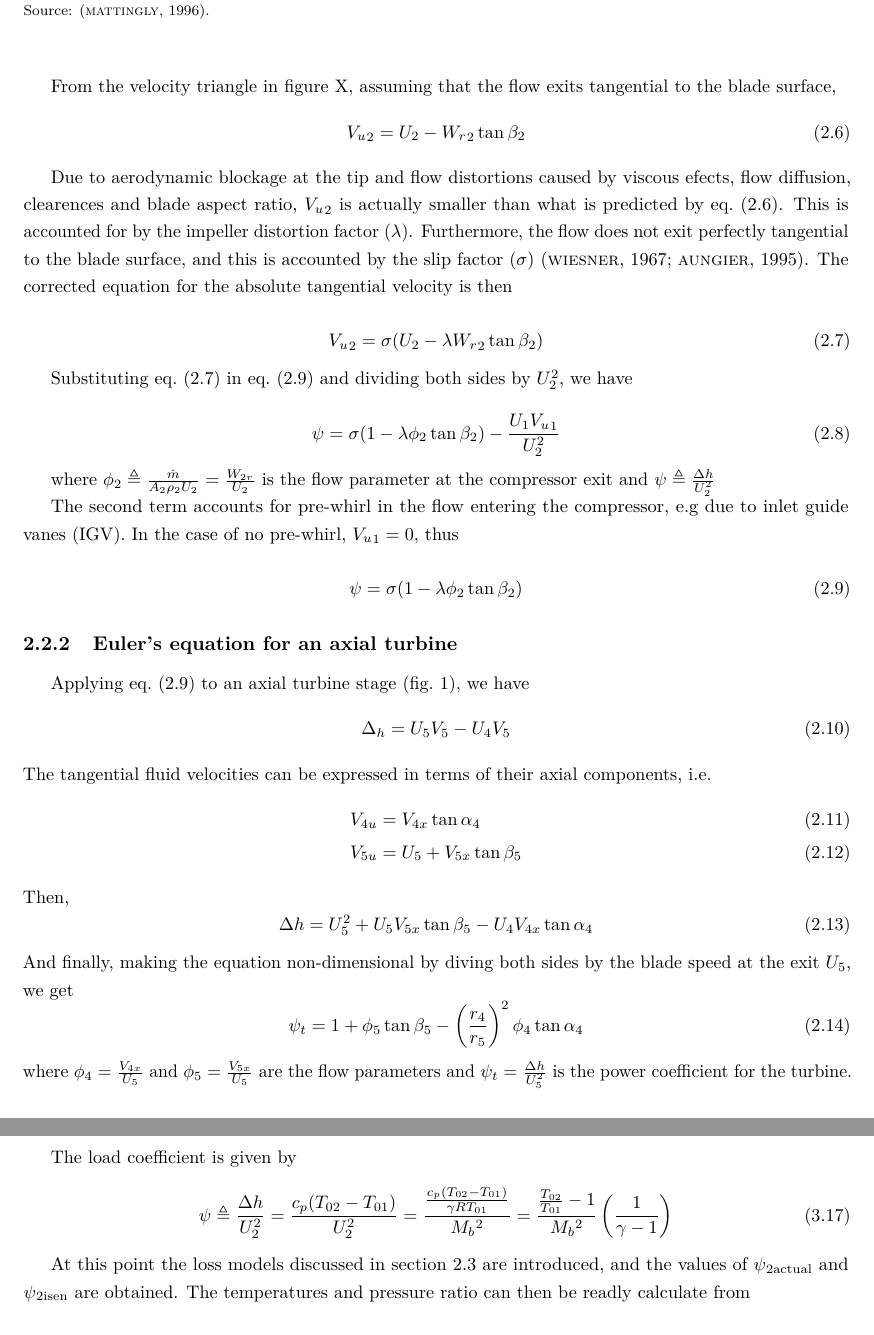
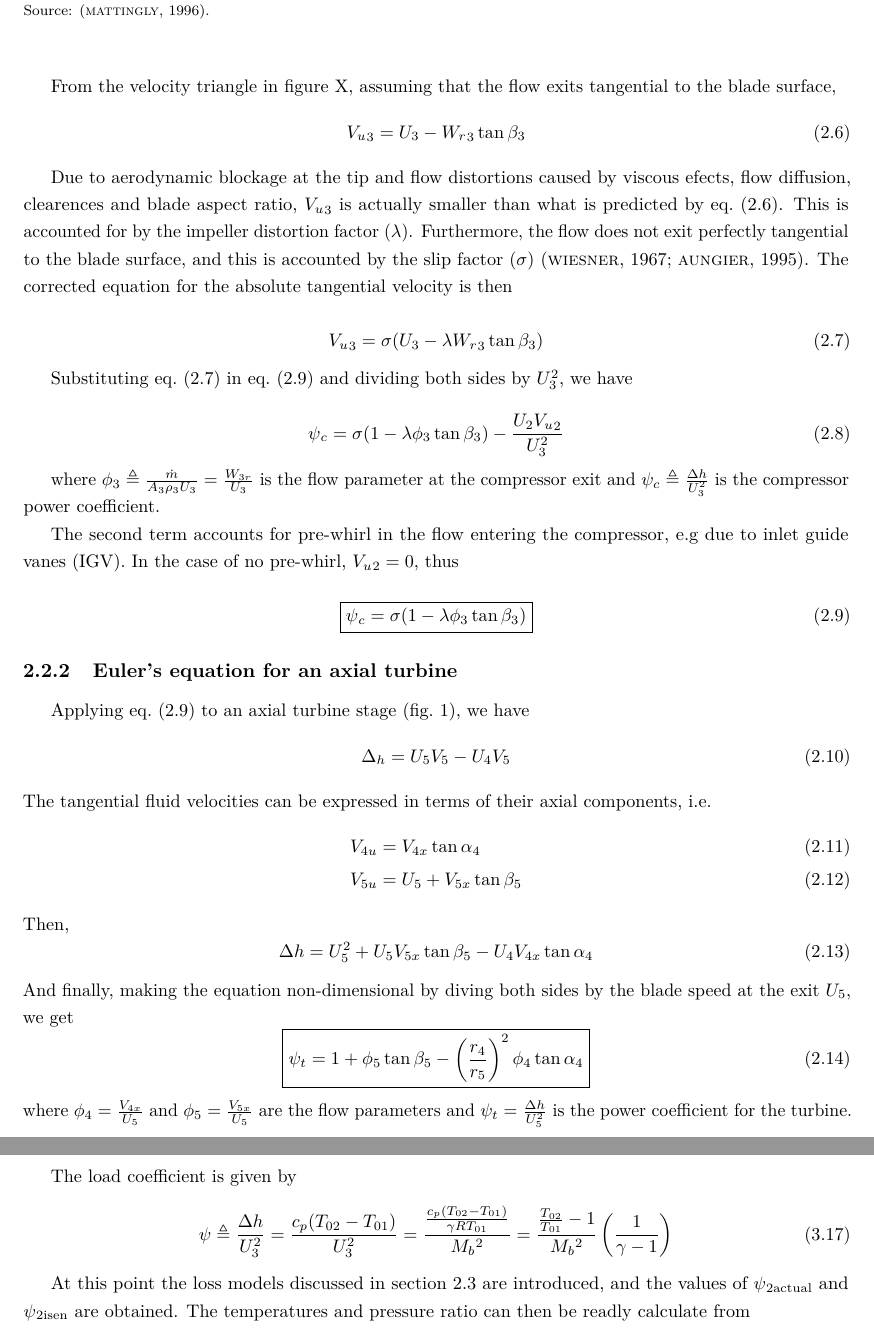
Before and after one commit to alanshepard/tcc, a LaTeX thesis (text/body.tex): two parts of pages 3 and 7 of 21, joined at a grey line, cut so that both start at the same text. Compiled offline with pdfLaTeX.

Commit message:
Turbine euler equation and station numbering

```diff
--- a/text/body.tex
+++ b/text/body.tex
@@ -59,36 +59,36 @@ since the latter is more closely related to the mass flow
 
 From the velocity triangle in figure X, assuming that the flow exits tangential to the blade surface,
 \begin{equation}
-    \label{eqn:V_u_2}
-    {V_u}_2 = U_2 - {W_r}_2 \tan\beta_2
+    \label{eqn:V_u_3}
+    {V_u}_3 = U_3 - {W_r}_3 \tan\beta_3
 \end{equation}
 
 Due to aerodynamic blockage at the tip and flow distortions caused by viscous efects, flow diffusion, clearences and blade aspect ratio,
-${V_u}_2$ is actually smaller than what is predicted by \cref{eqn:V_u_2}.
+${V_u}_3$ is actually smaller than what is predicted by \cref{eqn:V_u_3}.
 This is accounted for by the \acf{impeller_distortion_factor}\index{impeller distortion factor}.
 Furthermore, the flow does not exit perfectly tangential to the blade surface, and this is accounted by the \acf{slip_factor} \cite{Wiesner1967,Aungier1995}.
 The corrected equation for the absolute tangential velocity is then
 
 \begin{equation}
-    \label{eqn:V_u_2_corrected}
-    {V_u}_2 = \acs{slip_factor}(U_2 - \acs{impeller_distortion_factor}{W_r}_2 \tan\beta_2)
+    \label{eqn:V_u_3_corrected}
+    {V_u}_3 = \acs{slip_factor}(U_3 - \acs{impeller_distortion_factor}{W_r}_3 \tan\beta_3)
 \end{equation}
 
-Substituting \cref{eqn:V_u_2_corrected} in \cref{eqn:euler} and dividing both sides by ${U_2^2}$, we have
+Substituting \cref{eqn:V_u_3_corrected} in \cref{eqn:euler} and dividing both sides by ${U_3^2}$, we have
 
 \begin{equation}
-    \acs{load_coef} = \acs{slip_factor}(1-\acs{impeller_distortion_factor}\acs{flow_coef}_2\tan\beta_2) - \frac{U_1 {V_u}_1}{U_2^2}
+    \acs{load_coef}_c = \acs{slip_factor}(1-\acs{impeller_distortion_factor}\acs{flow_coef}_3\tan\beta_3) - \frac{U_2 {V_u}_2}{U_3^2}
 \end{equation}
 
-where $\phi_2 \triangleq \frac{\dot{m}}{A_2 \rho_2 U_2} = \frac{W_{2r}}{U_2}$ is the flow parameter\index{flow parameter} at the compressor exit
-and $\psi \triangleq \frac{\Delta h}{U_2^2}$
+where $\phi_3 \triangleq \frac{\dot{m}}{A_3 \rho_3 U_3} = \frac{W_{3r}}{U_3}$ is the flow parameter\index{flow parameter} at the compressor exit
+and $\psi_c \triangleq \frac{\Delta h}{U_3^2}$ is the compressor power coefficient.
 
 The second term accounts for pre-whirl\index{pre-whirl} in the flow entering the compressor, e.g due to \ac{IGV}.
-In the case of no pre-whirl, ${V_u}_1 = 0$, thus
+In the case of no pre-whirl, ${V_u}_2 = 0$, thus
 
 \begin{equation}
     \label{eqn:euler}
-    \acs{load_coef} = \acs{slip_factor}(1-\acs{impeller_distortion_factor}\acs{flow_coef}_2\tan\beta_2)
+    \boxed{\acs{load_coef}_c = \acs{slip_factor}(1-\acs{impeller_distortion_factor}\acs{flow_coef}_3\tan\beta_3)}
 \end{equation}
 
 \subsection{Euler's equation for an axial turbine}
@@ -115,7 +115,7 @@ Then,
 \end{equation}
 And finally, making the equation non-dimensional by diving both sides by the blade speed at the exit $U_5$, we get
 \begin{equation}
-    \psi_t = 1 + \phi_5\tan\beta_5-\left(\frac{r_4}{r_5}\right)^2\phi_4\tan\alpha_4
+    \boxed{\psi_t = 1 + \phi_5\tan\beta_5-\left(\frac{r_4}{r_5}\right)^2\phi_4\tan\alpha_4}
 \end{equation}
 where $\phi_4 = \frac{V_{4x}}{U_5}$ and $\phi_5 = \frac{V_{5x}}{U_5}$ are the flow parameters and
 $\psi_t=\frac{\Delta h}{U_5^2}$ is the power coefficient for the turbine.
@@ -266,8 +266,8 @@ Notice that \cref{eqn:mfp2mfp2} makes no assumption of the process 1--2 being is
 
 The load coefficient is given by
 \begin{equation}
-    \acs{load_coef}\triangleq \frac{\Delta h}{U_2^2}
-                      = \frac{c_p(T_{02}-T_{01})}{U_2^2}
+    \acs{load_coef}\triangleq \frac{\Delta h}{U_3^2}
+                      = \frac{c_p(T_{02}-T_{01})}{U_3^2}
                       = \frac{\frac{c_p(T_{02}-T_{01})}{\gamma R T_{01}}}
                                     {\acs{M0rotor}^2}
                       = \frac{\frac{T_{02}}{T_{01}}-1}
```
Also changed, not shown: text/body.tex (22 more changed lines).
